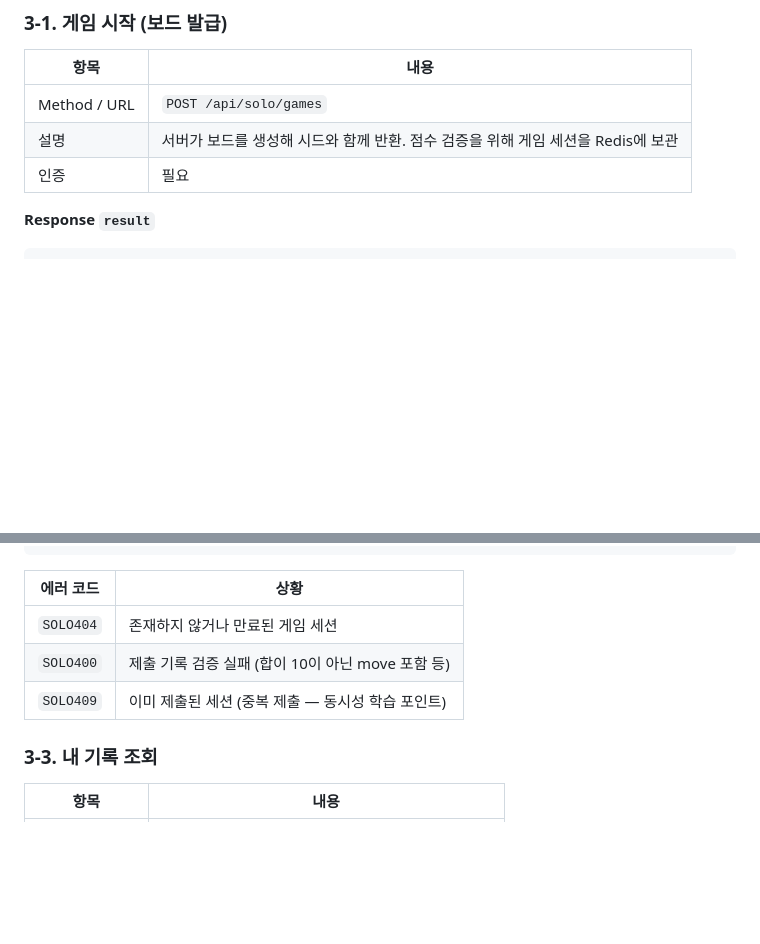
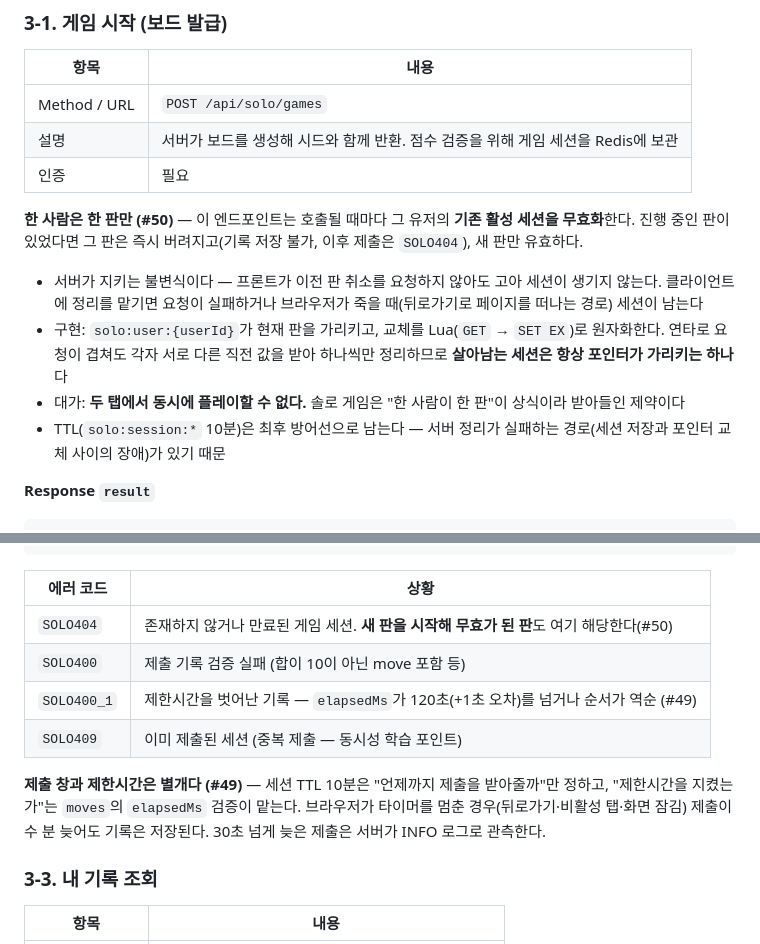
Before and after one commit to weeast1521/MyAppleGame, a Markdown page: docs/API.md, 2 parts joined by grey strips. Rendered like a GitHub page; blank space fills up the shorter version.

Commit message:
docs: API.md에 "한 사람은 한 판만" 불변식과 제출 창 분리 기록 (#50, #49)
불변식은 코드에만 있으면 안 된다 — API를 쓰는 쪽이 알아야 하는 계약이고,
반년 뒤에 "왜 두 탭에서 플레이가 안 되지"를 다시 조사하게 된다.

## POST /api/solo/games
"한 사람은 한 판만" 절을 추가했다.
- 호출마다 기존 활성 세션이 무효화된다는 동작
- 서버가 지키는 이유 — 클라이언트에 정리를 맡기면 요청 실패·브라우저 종료
  (뒤로가기로 페이지를 떠나는 경로)에서 고아 세션이 남는다
- 구현 요약 — solo:user:{userId} 포인터 + Lua 원자 교체, 경합에서도
  살아남는 세션이 포인터가 가리키는 하나임
- 감수한 대가 — 두 탭 동시 플레이 불가. 솔로 게임의 상식과 맞바꿨다
- TTL이 최후 방어선으로 남는 이유

## POST /api/solo/games/{id}/finish
에러 코드 표를 갱신했다.
- SOLO404에 "새 판을 시작해 무효가 된 판"을 명시 — 만료와 무효화가 같은 코드로
  오는 것을 문서가 설명해야 한다
- SOLO400_1(제한시간 초과·역순) 신규 추가
- "제출 창과 제한시간은 별개다" 절 — TTL 10분은 제출 창일 뿐이고 제한시간
  준수는 elapsedMs가 검증한다는 분리, 그리고 지연 제출이 INFO로 관측된다는 사실

Co-Authored-By: Claude Opus 5 (1M context) <noreply@anthropic.com>
Claude-Session: https://claude.ai/code/session_01NWuLdZCqTsUok6LjHFaTFr

````diff
--- a/docs/API.md
+++ b/docs/API.md
@@ -202,6 +202,13 @@
 | 설명 | 서버가 보드를 생성해 시드와 함께 반환. 점수 검증을 위해 게임 세션을 Redis에 보관 |
 | 인증 | 필요 |
 
+**한 사람은 한 판만 (#50)** — 이 엔드포인트는 호출될 때마다 그 유저의 **기존 활성 세션을 무효화**한다. 진행 중인 판이 있었다면 그 판은 즉시 버려지고(기록 저장 불가, 이후 제출은 `SOLO404`), 새 판만 유효하다.
+
+- 서버가 지키는 불변식이다 — 프론트가 이전 판 취소를 요청하지 않아도 고아 세션이 생기지 않는다. 클라이언트에 정리를 맡기면 요청이 실패하거나 브라우저가 죽을 때(뒤로가기로 페이지를 떠나는 경로) 세션이 남는다
+- 구현: `solo:user:{userId}`가 현재 판을 가리키고, 교체를 Lua(`GET` → `SET EX`)로 원자화한다. 연타로 요청이 겹쳐도 각자 서로 다른 직전 값을 받아 하나씩만 정리하므로 **살아남는 세션은 항상 포인터가 가리키는 하나**다
+- 대가: **두 탭에서 동시에 플레이할 수 없다.** 솔로 게임은 "한 사람이 한 판"이 상식이라 받아들인 제약이다
+- TTL(`solo:session:*` 10분)은 최후 방어선으로 남는다 — 서버 정리가 실패하는 경로(세션 저장과 포인터 교체 사이의 장애)가 있기 때문
+
 **Response `result`**
 ```json
 {
@@ -240,9 +247,12 @@
 
 | 에러 코드 | 상황 |
 |---|---|
-| `SOLO404` | 존재하지 않거나 만료된 게임 세션 |
+| `SOLO404` | 존재하지 않거나 만료된 게임 세션. **새 판을 시작해 무효가 된 판**도 여기 해당한다(#50) |
 | `SOLO400` | 제출 기록 검증 실패 (합이 10이 아닌 move 포함 등) |
+| `SOLO400_1` | 제한시간을 벗어난 기록 — `elapsedMs`가 120초(+1초 오차)를 넘거나 순서가 역순 (#49) |
 | `SOLO409` | 이미 제출된 세션 (중복 제출 — 동시성 학습 포인트) |
+
+**제출 창과 제한시간은 별개다 (#49)** — 세션 TTL 10분은 "언제까지 제출을 받아줄까"만 정하고, "제한시간을 지켰는가"는 `moves`의 `elapsedMs` 검증이 맡는다. 브라우저가 타이머를 멈춘 경우(뒤로가기·비활성 탭·화면 잠김) 제출이 수 분 늦어도 기록은 저장된다. 30초 넘게 늦은 제출은 서버가 INFO 로그로 관측한다.
 
 ### 3-3. 내 기록 조회
 | 항목 | 내용 |
````
